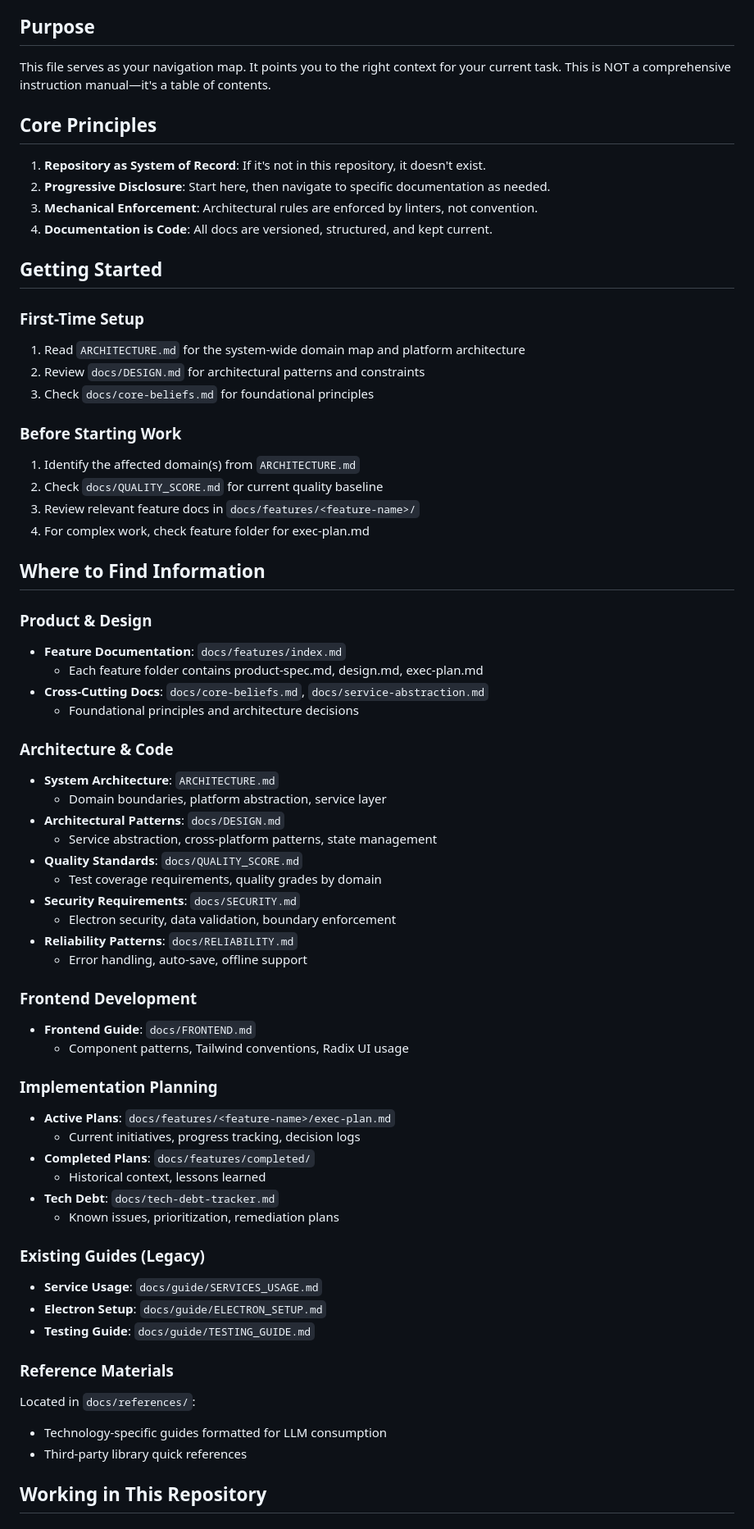
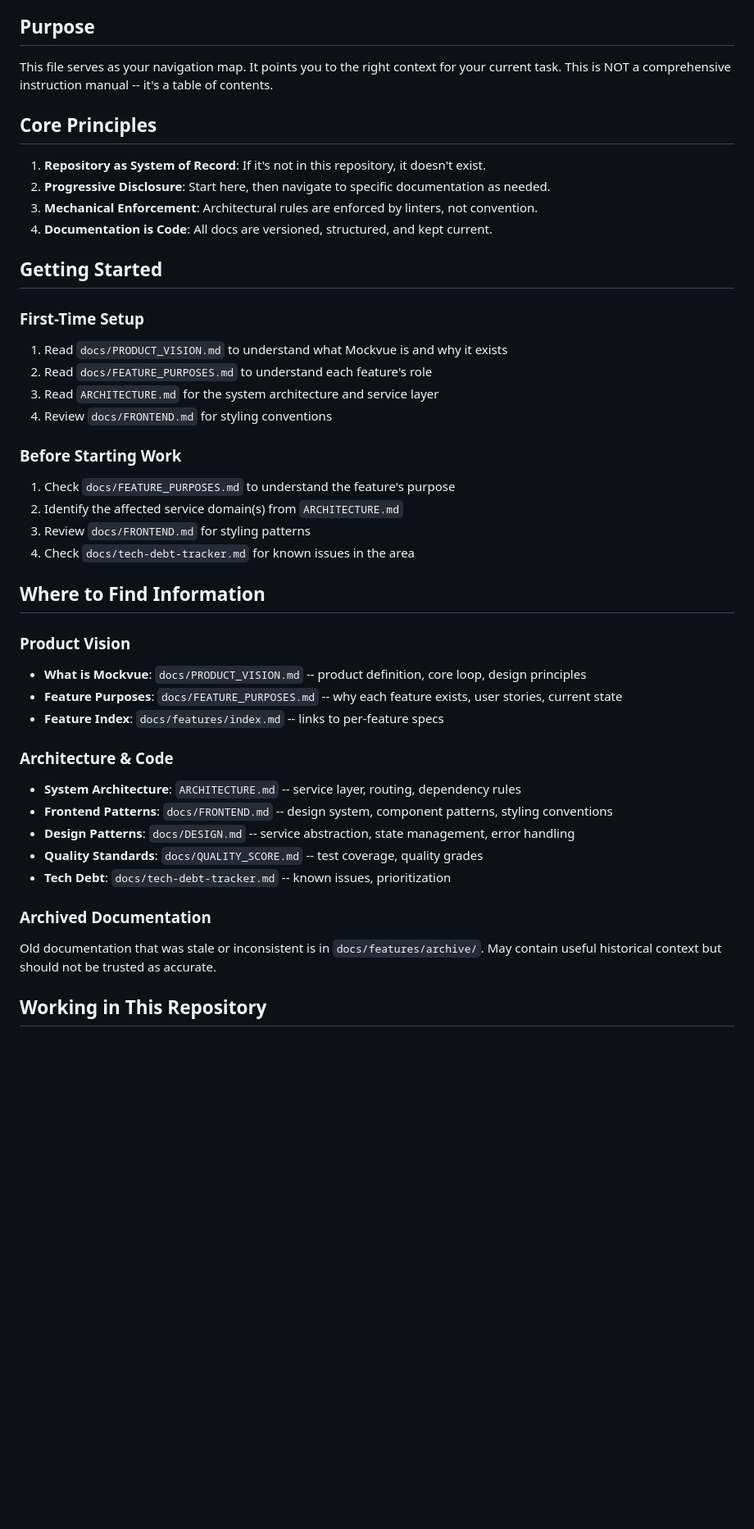
Before and after one commit to williamw04/Mockvue, a Markdown page: AGENTS.md, the part around one of its changes. Shown at 82% size. Rendered like a GitHub page; blank space fills up the shorter version.

```diff
--- a/AGENTS.md
+++ b/AGENTS.md
@@ -6,7 +6,7 @@
 
 ## Purpose
 
-This file serves as your navigation map. It points you to the right context for your current task. This is NOT a comprehensive instruction manual—it's a table of contents.
+This file serves as your navigation map. It points you to the right context for your current task. This is NOT a comprehensive instruction manual -- it's a table of contents.
 
 ## Core Principles
 
@@ -18,57 +18,33 @@ This file serves as your navigation map. It points you to the right context for
 ## Getting Started
 
 ### First-Time Setup
-1. Read `ARCHITECTURE.md` for the system-wide domain map and platform architecture
-2. Review `docs/DESIGN.md` for architectural patterns and constraints
-3. Check `docs/core-beliefs.md` for foundational principles
+1. Read `docs/PRODUCT_VISION.md` to understand what Mockvue is and why it exists
+2. Read `docs/FEATURE_PURPOSES.md` to understand each feature's role
+3. Read `ARCHITECTURE.md` for the system architecture and service layer
+4. Review `docs/FRONTEND.md` for styling conventions
 
 ### Before Starting Work
-1. Identify the affected domain(s) from `ARCHITECTURE.md`
-2. Check `docs/QUALITY_SCORE.md` for current quality baseline
-3. Review relevant feature docs in `docs/features/<feature-name>/`
-4. For complex work, check feature folder for exec-plan.md
+1. Check `docs/FEATURE_PURPOSES.md` to understand the feature's purpose
+2. Identify the affected service domain(s) from `ARCHITECTURE.md`
+3. Review `docs/FRONTEND.md` for styling patterns
+4. Check `docs/tech-debt-tracker.md` for known issues in the area
 
 ## Where to Find Information
 
-### Product & Design
-- **Feature Documentation**: `docs/features/index.md`
-  - Each feature folder contains product-spec.md, design.md, exec-plan.md
-- **Cross-Cutting Docs**: `docs/core-beliefs.md`, `docs/service-abstraction.md`
-  - Foundational principles and architecture decisions
+### Product Vision
+- **What is Mockvue**: `docs/PRODUCT_VISION.md` -- product definition, core loop, design principles
+- **Feature Purposes**: `docs/FEATURE_PURPOSES.md` -- why each feature exists, user stories, current state
+- **Feature Index**: `docs/features/index.md` -- links to per-feature specs
 
 ### Architecture & Code
-- **System Architecture**: `ARCHITECTURE.md`
-  - Domain boundaries, platform abstraction, service layer
-- **Architectural Patterns**: `docs/DESIGN.md`
-  - Service abstraction, cross-platform patterns, state management
-- **Quality Standards**: `docs/QUALITY_SCORE.md`
-  - Test coverage requirements, quality grades by domain
-- **Security Requirements**: `docs/SECURITY.md`
-  - Electron security, data validation, boundary enforcement
-- **Reliability Patterns**: `docs/RELIABILITY.md`
-  - Error handling, auto-save, offline support
+- **System Architecture**: `ARCHITECTURE.md` -- service layer, routing, dependency rules
+- **Frontend Patterns**: `docs/FRONTEND.md` -- design system, component patterns, styling conventions
+- **Design Patterns**: `docs/DESIGN.md` -- service abstraction, state management, error handling
+- **Quality Standards**: `docs/QUALITY_SCORE.md` -- test coverage, quality grades
+- **Tech Debt**: `docs/tech-debt-tracker.md` -- known issues, prioritization
 
-### Frontend Development
-- **Frontend Guide**: `docs/FRONTEND.md`
-  - Component patterns, Tailwind conventions, Radix UI usage
-
-### Implementation Planning
-- **Active Plans**: `docs/features/<feature-name>/exec-plan.md`
-  - Current initiatives, progress tracking, decision logs
-- **Completed Plans**: `docs/features/completed/`
-  - Historical context, lessons learned
-- **Tech Debt**: `docs/tech-debt-tracker.md`
-  - Known issues, prioritization, remediation plans
-
-### Existing Guides (Legacy)
-- **Service Usage**: `docs/guide/SERVICES_USAGE.md`
-- **Electron Setup**: `docs/guide/ELECTRON_SETUP.md`
-- **Testing Guide**: `docs/guide/TESTING_GUIDE.md`
-
-### Reference Materials
-Located in `docs/references/`:
-- Technology-specific guides formatted for LLM consumption
-- Third-party library quick references
+### Archived Documentation
+Old documentation that was stale or inconsistent is in `docs/features/archive/`. May contain useful historical context but should not be trusted as accurate.
 
 ## Working in This Repository
 
```
Also changed, not shown: other parts of AGENTS.md (+40 -31 lines).
